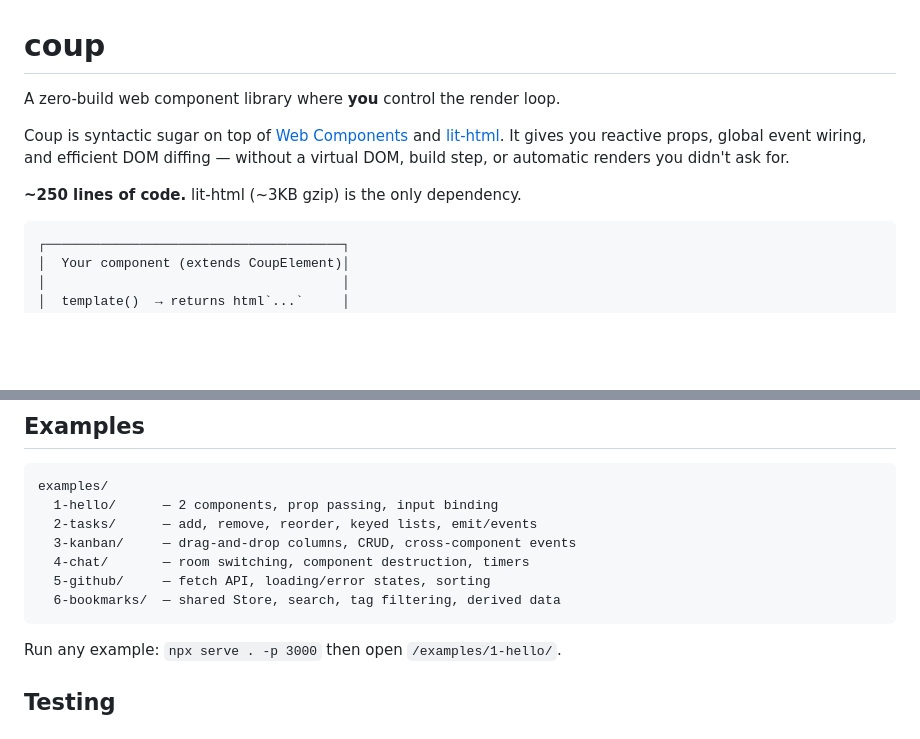
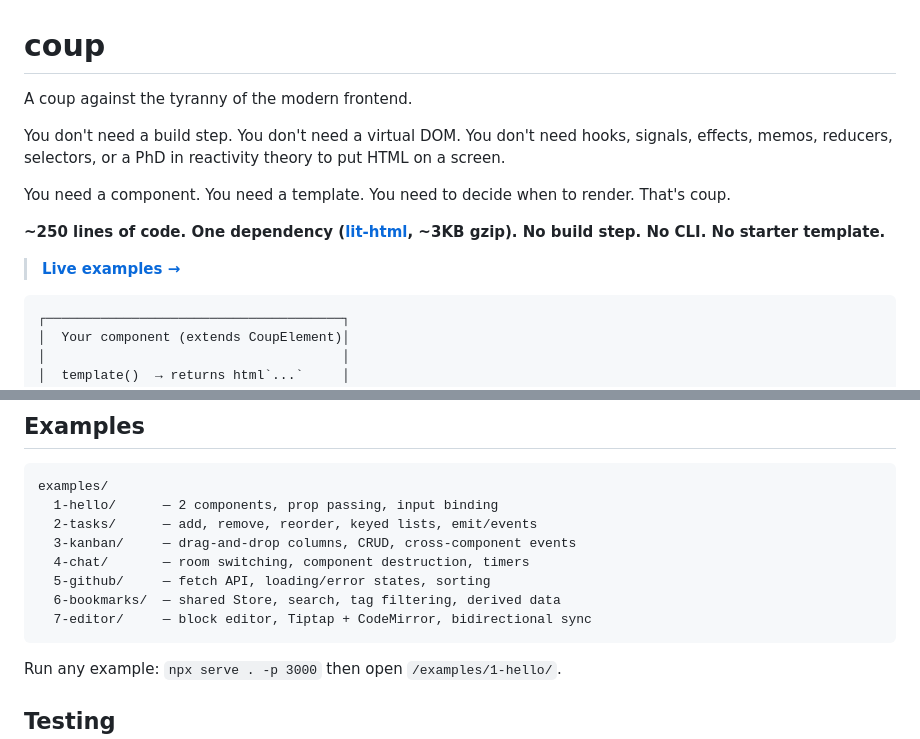
Before and after one commit to sandro/coup, a Markdown page: README.md, 2 parts joined by grey strips. Drawn GitHub-style; blank space fills up the shorter version.

Commit message:
Squashed commit of the following:
commit 6b66678eee7f1cedc8267ea2367ac2f64692ae20
Author: Sandro <sandro.turriate@mail.pave.com>
Date:   Tue Jun 23 13:56:48 2026 -0700

    README: manifesto opening + example 7 (editor)

    Replace the utilitarian intro with a manifesto-style opening that
    leads with the philosophy before the technical reference. Add
    example 7 (block editor with Tiptap + CodeMirror) to the examples list.

    Co-Authored-By: Yap <noreply@yap.dev>

````diff
--- a/README.md
+++ b/README.md
@@ -1,10 +1,14 @@
 # coup
 
-A zero-build web component library where **you** control the render loop.
+A coup against the tyranny of the modern frontend.
 
-Coup is syntactic sugar on top of [Web Components](https://developer.mozilla.org/en-US/docs/Web/API/Web_components) and [lit-html](https://lit.dev/docs/libraries/standalone-templates/). It gives you reactive props, global event wiring, and efficient DOM diffing — without a virtual DOM, build step, or automatic renders you didn't ask for.
+You don't need a build step. You don't need a virtual DOM. You don't need hooks, signals, effects, memos, reducers, selectors, or a PhD in reactivity theory to put HTML on a screen.
 
-**~250 lines of code.** lit-html (~3KB gzip) is the only dependency.
+You need a component. You need a template. You need to decide when to render. That's coup.
+
+**~250 lines of code. One dependency ([lit-html](https://lit.dev/docs/libraries/standalone-templates/), ~3KB gzip). No build step. No CLI. No starter template.**
+
+> **[Live examples →](https://sandro.github.io/coup/)**
 
 ```
 ┌──────────────────────────────────────┐
@@ -753,6 +757,7 @@ examples/
   4-chat/       — room switching, component destruction, timers
   5-github/     — fetch API, loading/error states, sorting
   6-bookmarks/  — shared Store, search, tag filtering, derived data
+  7-editor/     — block editor, Tiptap + CodeMirror, bidirectional sync
 ```
 
 Run any example: `npx serve . -p 3000` then open `/examples/1-hello/`.
````
